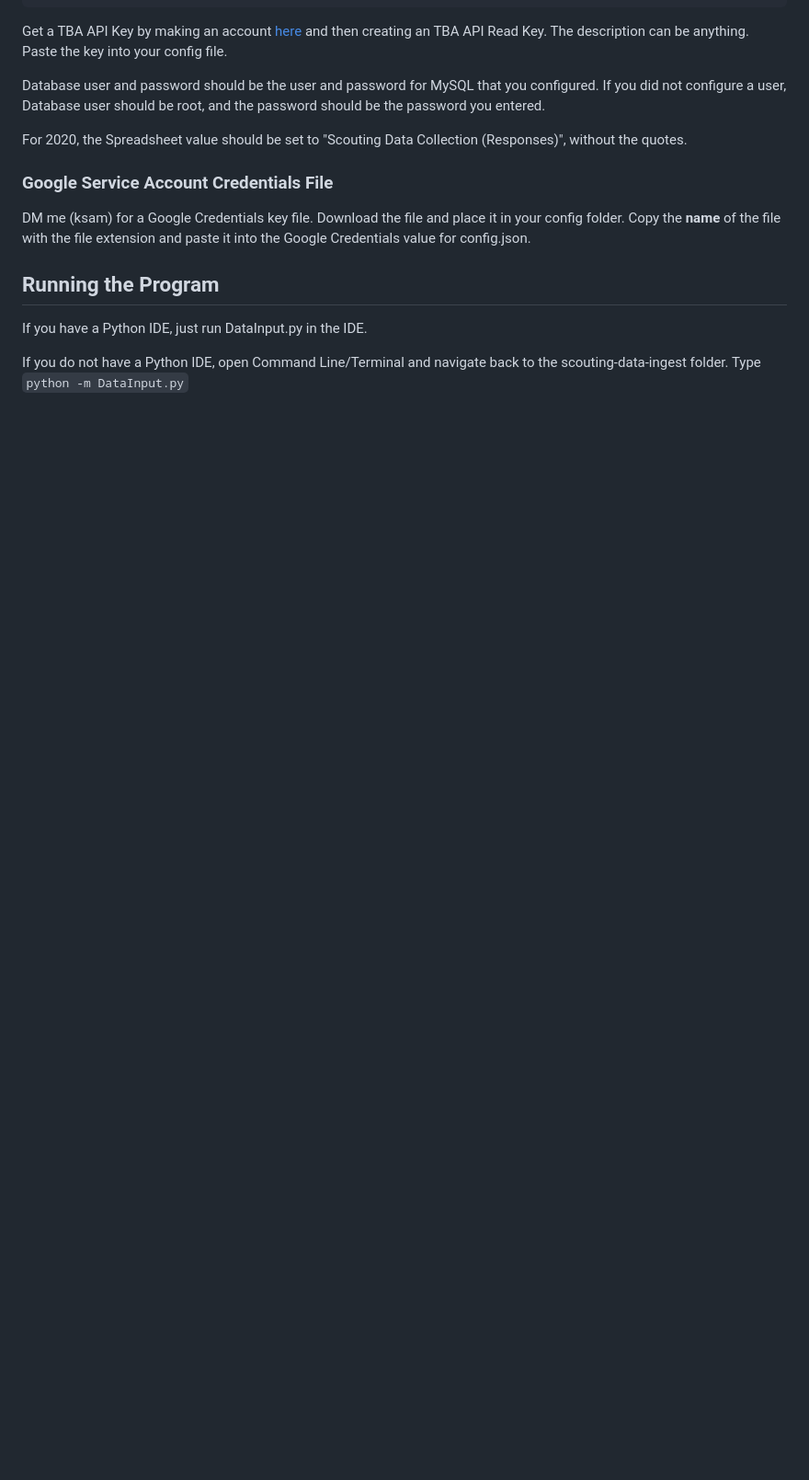
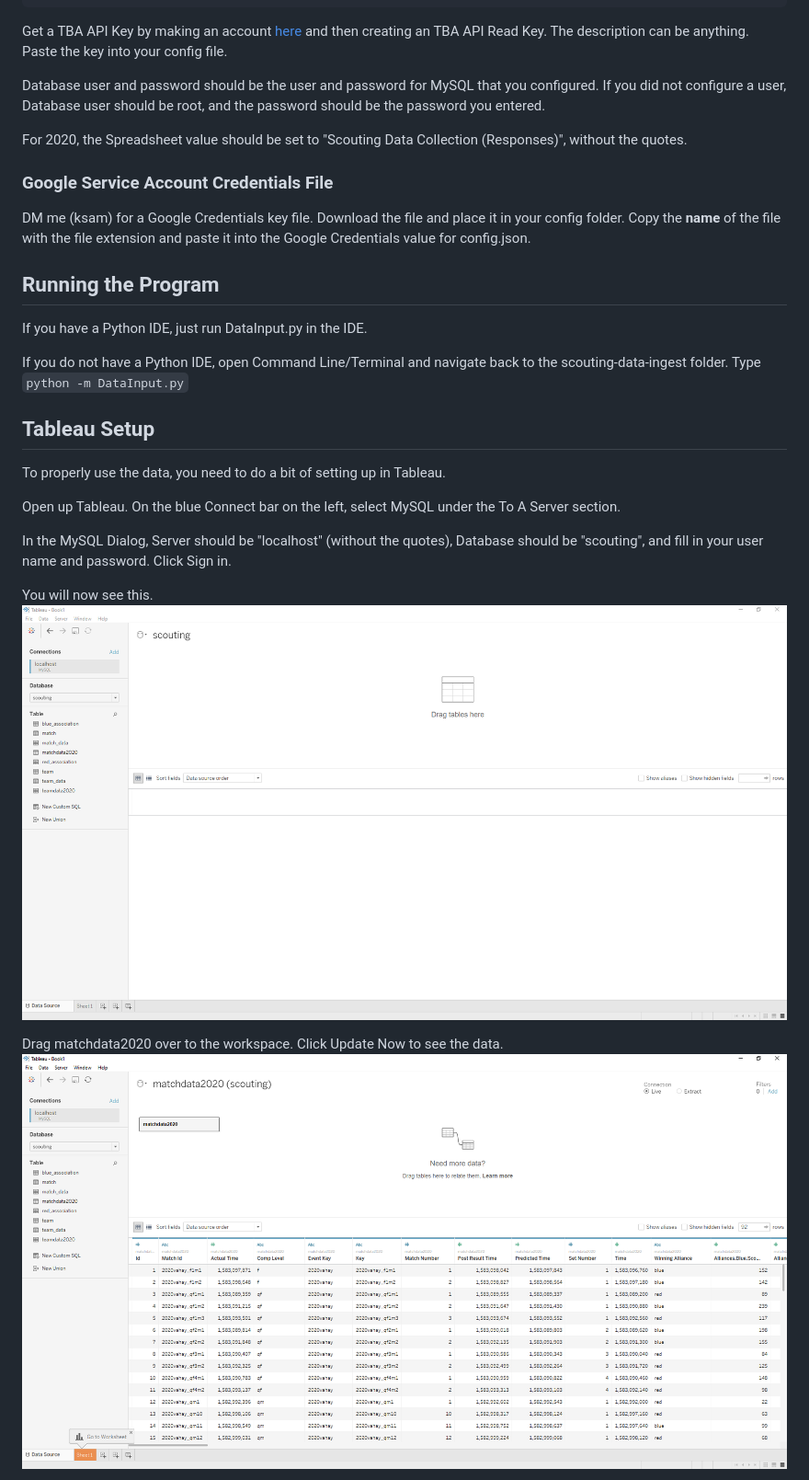
Before and after one commit to team4099/scouting-data-ingest, a Markdown page: README.md, the part around one of its changes. Shown at 92% size. Rendered like a GitHub page; pictures changed too: Images/Tableau_01.PNG (added), Images/Tableau_02.PNG (added); blank space fills up the shorter version.

Commit message:
Add Tableau stuff to README

```diff
--- a/README.md
+++ b/README.md
@@ -87,3 +87,18 @@ If you have a Python IDE, just run DataInput.py in the IDE.
 
 If you do not have a Python IDE, open Command Line/Terminal and navigate back to the scouting-data-ingest folder.
 Type ``python -m DataInput.py``
+
+## Tableau Setup
+
+To properly use the data, you need to do a bit of setting up in Tableau.
+
+Open up Tableau. On the blue Connect bar on the left, select MySQL under the To A Server section.
+
+In the MySQL Dialog, Server should be "localhost" (without the quotes), Database should be "scouting", and fill in your user name and password. Click Sign in.
+
+You will now see this.
+![Tableau Data](./Images/Tableau_01.PNG)
+
+Drag matchdata2020 over to the workspace. Click Update Now to see the data.
+![Tableau Data Step 2](./Images/Tableau_02.PNG)
+
```
Also changed, not shown: other parts of README.md (+12 -0 lines), Images/Tableau_03.PNG (added), Images/Tableau_04.PNG (added), Images/Tableau_05.PNG (added).
